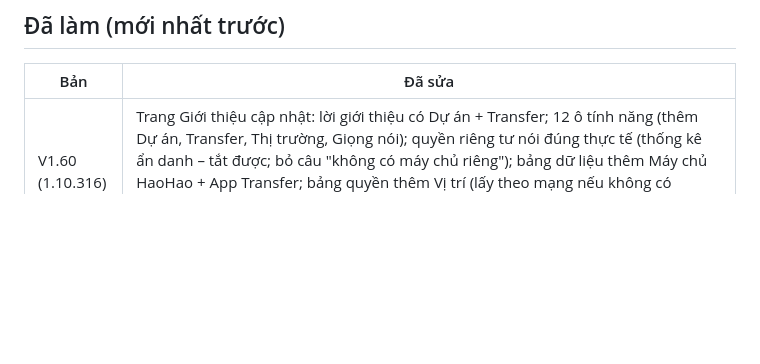
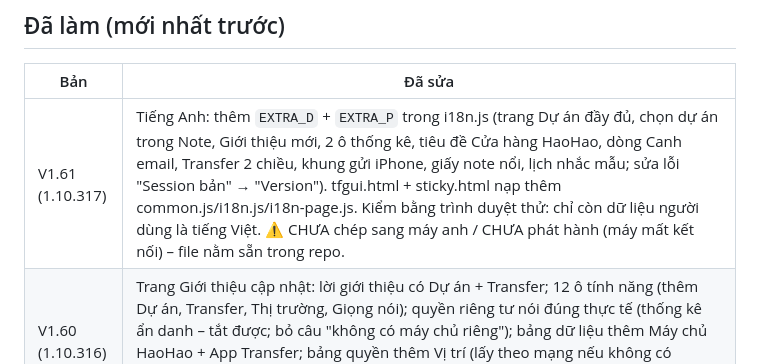
Before and after one commit to nhatphan79/nhatphan79, a Markdown page: BAN-GIAO.md, the part around the change. GitHub-like rendering; blank space fills up the shorter version.

Commit message:
BAN-GIAO: V1.61 chờ chép sang máy anh
Co-Authored-By: Claude Opus 5.5 <noreply@anthropic.com>
Claude-Session: https://claude.ai/code/session_01HF84g69c7ztX8z4LFgn5We

```diff
--- a/BAN-GIAO.md
+++ b/BAN-GIAO.md
@@ -49,6 +49,7 @@ Sau MỖI lần sửa xong: chạy `python3 _release/dong-goi.py` (nén + làm r
 ## Đã làm (mới nhất trước)
 | Bản | Đã sửa |
 | --- | --- |
+| V1.61 (1.10.317) | Tiếng Anh: thêm `EXTRA_D` + `EXTRA_P` trong i18n.js (trang Dự án đầy đủ, chọn dự án trong Note, Giới thiệu mới, 2 ô thống kê, tiêu đề Cửa hàng HaoHao, dòng Canh email, Transfer 2 chiều, khung gửi iPhone, giấy note nổi, lịch nhắc mẫu; sửa lỗi "Session bản" → "Version"). tfgui.html + sticky.html nạp thêm common.js/i18n.js/i18n-page.js. Kiểm bằng trình duyệt thử: chỉ còn dữ liệu người dùng là tiếng Việt. ⚠ CHƯA chép sang máy anh / CHƯA phát hành (máy mất kết nối) – file nằm sẵn trong repo. |
 | V1.60 (1.10.316) | Trang Giới thiệu cập nhật: lời giới thiệu có Dự án + Transfer; 12 ô tính năng (thêm Dự án, Transfer, Thị trường, Giọng nói); quyền riêng tư nói đúng thực tế (thống kê ẩn danh – tắt được; bỏ câu "không có máy chủ riêng"); bảng dữ liệu thêm Máy chủ HaoHao + App Transfer; bảng quyền thêm Vị trí (lấy theo mạng nếu không có quyền) + Thay trang Tab mới. Đã phát hành cho khách. ⚠ Lại lỡ chạy chép song song 1 lần – phát hiện nhờ so md5, đã chép lại. |
 | V1.59 (1.10.315) | Rà quyền: bỏ host không dùng ở mọi bản – cf.shopee.vn, 127.0.0.1:47321 (app 3D chưa có), api.accesstrade.vn + 3 RioHub (chỉ dùng khi KHÔNG có HT.SPY_API – nay soi luôn qua máy chủ). Bản Store: thời tiết Tab mới lấy vị trí theo mạng (không quyền geolocation). Đã phát hành cho khách. Muốn dùng lại app 3D / soi bằng khoá riêng thì thêm lại host. |
 | V1.58 (1.10.314) | Tiện ích: mô tả Transfer 2 chiều ("Chuyển ảnh, video iPhone ⇄ máy tính – kéo thả vào HaoHao…"); Chặn quảng cáo ở Tab mới hiện "Tab mới" thay mã tiện ích; nút Crypto 🪙 thay ₿. Đã phát hành cho khách (chữ ký OK). |
```
